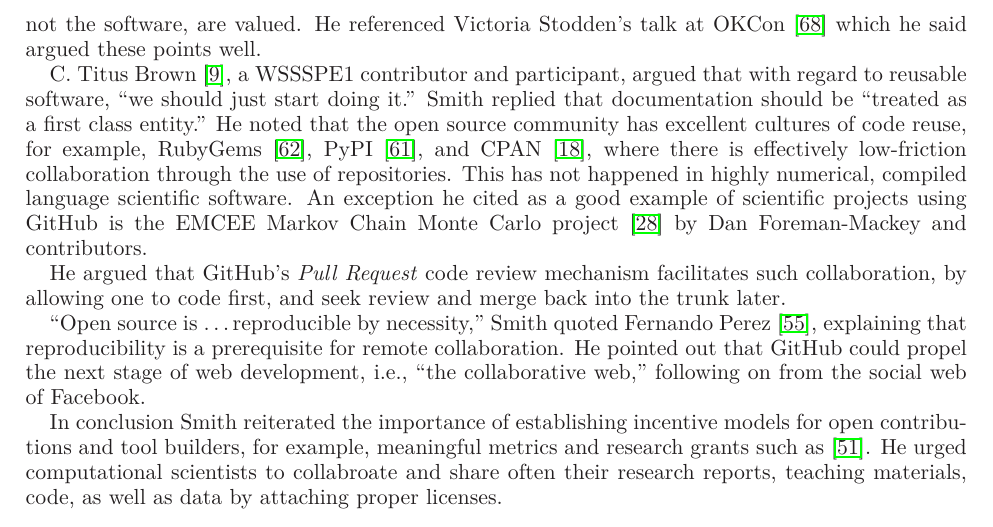
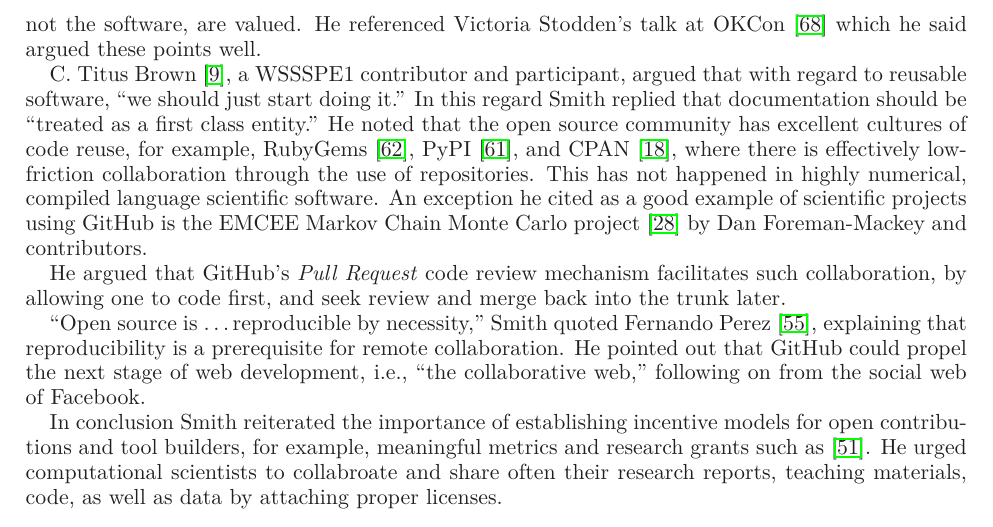
Before and after one commit to WSSSPE/meetings, a LaTeX paper (WSSSPE1_report/WSSSPE1_summary_report.tex): part of page 6 of 19, cut so that both start at the same text. Compiled offline with LaTeX, dvips and Ghostscript.

Commit message:
Section 3.2:  Keynote 2 refined a bit.

```diff
--- a/WSSSPE1_report/WSSSPE1_summary_report.tex
+++ b/WSSSPE1_report/WSSSPE1_summary_report.tex
@@ -402,9 +402,9 @@ well.
 
 C. Titus Brown~\cite{ged-web}, a WSSSPE1 contributor and participant,
 argued that with regard to reusable software, ``we should just start
-doing it.'' Smith replied that documentation should be ``treated
-as a first class entity.''  He noted that the open source community
-has excellent cultures of code reuse, for example,
+doing it.'' In this regard Smith replied that documentation should be
+``treated as a first class entity.''  He noted that the open source
+community has excellent cultures of code reuse, for example,
 RubyGems~\cite{rubygems-web}, PyPI~\cite{pypi-web}, and
 CPAN~\cite{cpan-web}, where there is effectively low-friction
 collaboration through the use of repositories. This has not happened
```
Also changed, not shown: WSSSPE1_report/WSSSPE1_summary_report.tex (2 more changed lines).
